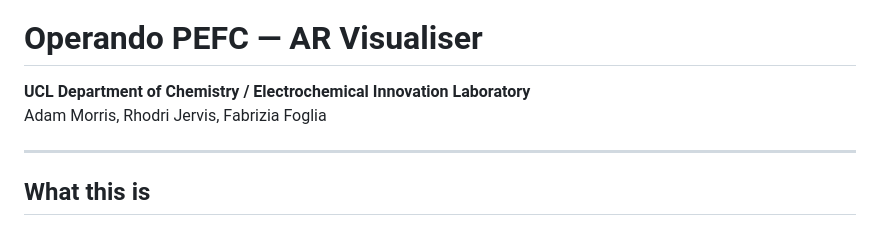
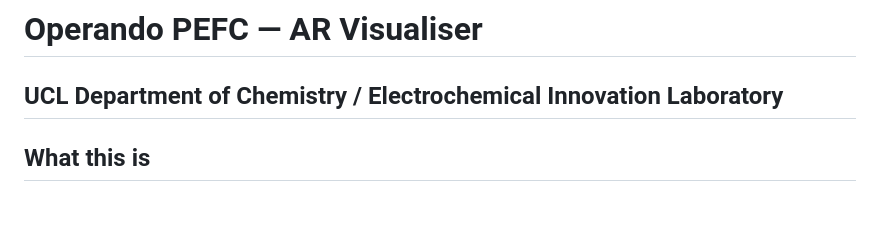
Before and after one commit to MorrisAdam0/AR-Visualiser, a Markdown page: README.md, the part around the change. Drawn GitHub-style.

Commit message:
Remove contributor names from README
Removed names from the README file.

```diff
--- a/README.md
+++ b/README.md
@@ -1,8 +1,6 @@
 # Operando PEFC — AR Visualiser
 
 **UCL Department of Chemistry / Electrochemical Innovation Laboratory**
-Adam Morris, Rhodri Jervis, Fabrizia Foglia
-
 ---
 
 ## What this is
```
